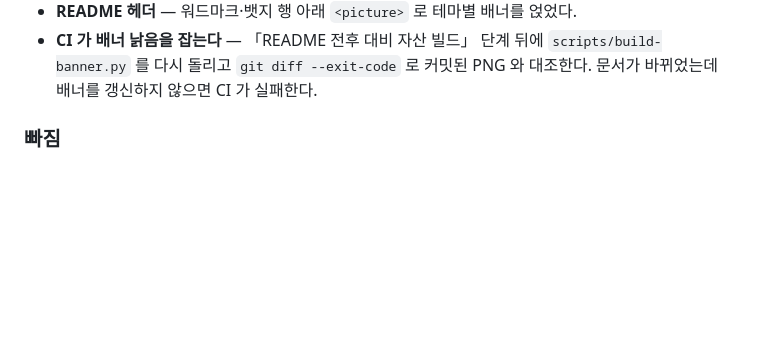
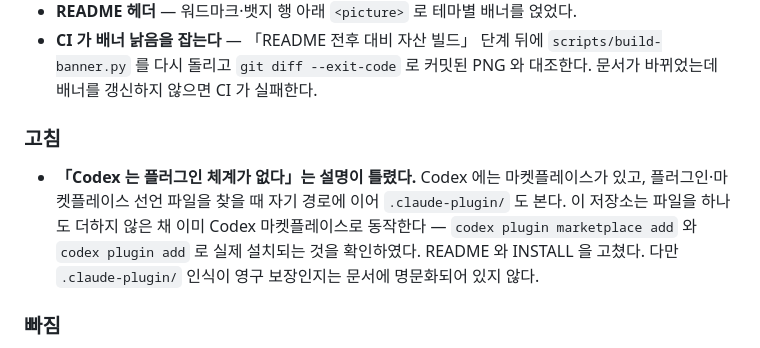
Before and after one commit to JangHyun-bin/korean-report-skills, a Markdown page: CHANGELOG.md, the part around the change. GitHub-like rendering; blank space fills up the shorter version.

```diff
--- a/CHANGELOG.md
+++ b/CHANGELOG.md
@@ -22,6 +22,15 @@
 - **CI 가 배너 낡음을 잡는다** — 「README 전후 대비 자산 빌드」 단계 뒤에
   `scripts/build-banner.py` 를 다시 돌리고 `git diff --exit-code` 로 커밋된
   PNG 와 대조한다. 문서가 바뀌었는데 배너를 갱신하지 않으면 CI 가 실패한다.
+
+### 고침
+
+- **「Codex 는 플러그인 체계가 없다」는 설명이 틀렸다.** Codex 에는 마켓플레이스가
+  있고, 플러그인·마켓플레이스 선언 파일을 찾을 때 자기 경로에 이어
+  `.claude-plugin/` 도 본다. 이 저장소는 파일을 하나도 더하지 않은 채 이미
+  Codex 마켓플레이스로 동작한다 — `codex plugin marketplace add` 와
+  `codex plugin add` 로 실제 설치되는 것을 확인하였다. README 와 INSTALL 을 고쳤다.
+  다만 `.claude-plugin/` 인식이 영구 보장인지는 문서에 명문화되어 있지 않다.
 
 ### 빠짐
 
```
Also changed, not shown: INSTALL.md (+19 -6 lines), README.md (+10 -5 lines).
